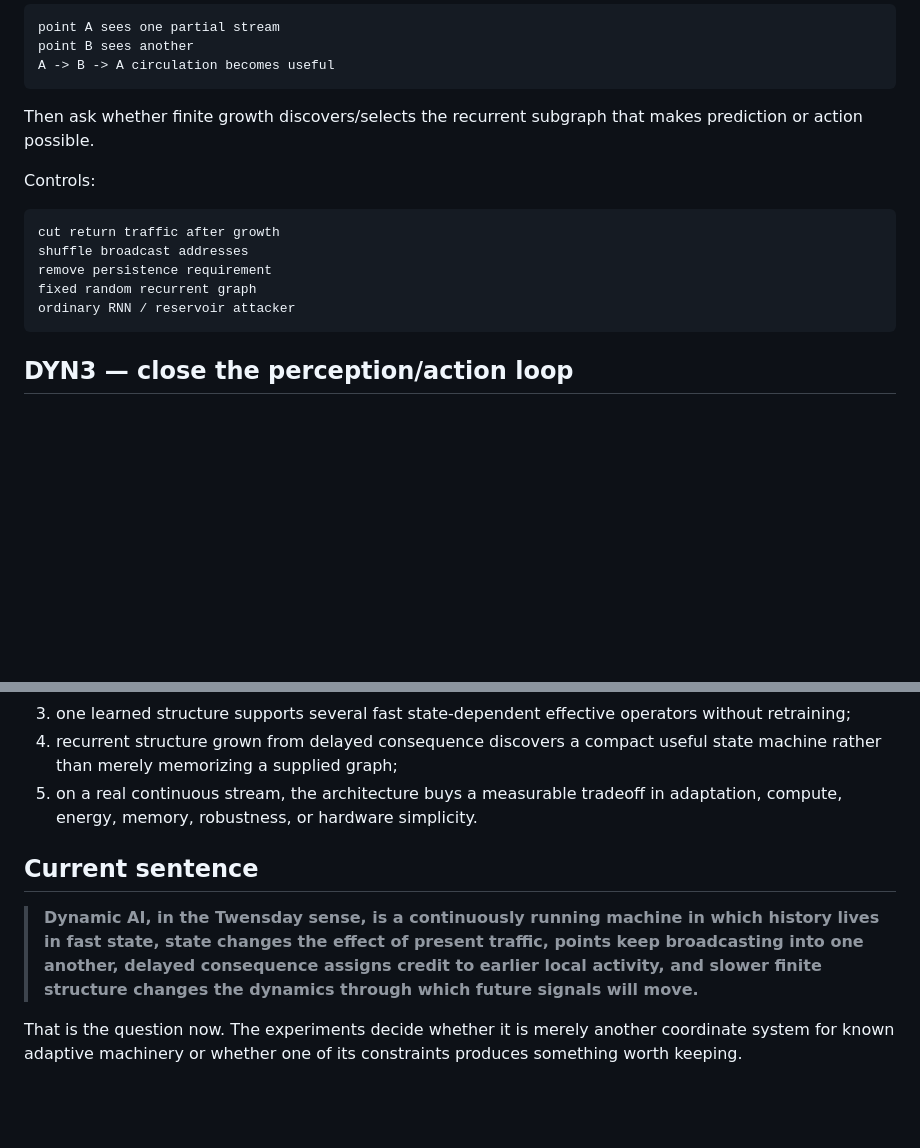
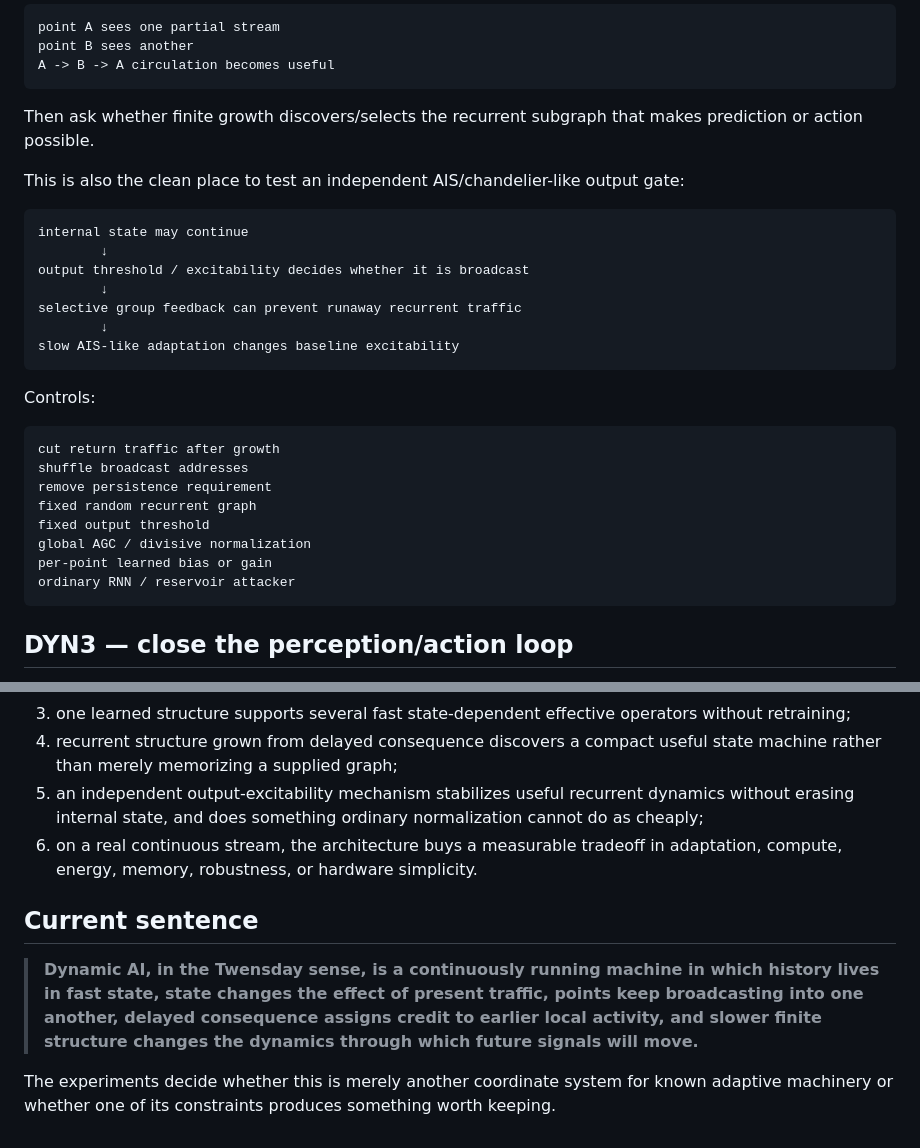
Before and after one commit to anttiluode/Twensday, a Markdown page: DYNAMIC_AI.md, 2 parts joined by grey strips. Drawn GitHub-style; blank space fills up the shorter version.

````diff
--- a/DYNAMIC_AI.md
+++ b/DYNAMIC_AI.md
@@ -174,6 +202,18 @@ A -> B -> A circulation becomes useful
 
 Then ask whether finite growth discovers/selects the recurrent subgraph that makes prediction or action possible.
 
+This is also the clean place to test an independent AIS/chandelier-like output gate:
+
+```text
+internal state may continue
+        ↓
+output threshold / excitability decides whether it is broadcast
+        ↓
+selective group feedback can prevent runaway recurrent traffic
+        ↓
+slow AIS-like adaptation changes baseline excitability
+```
+
 Controls:
 
 ```text
@@ -181,6 +221,9 @@ cut return traffic after growth
 shuffle broadcast addresses
 remove persistence requirement
 fixed random recurrent graph
+fixed output threshold
+global AGC / divisive normalization
+per-point learned bias or gain
 ordinary RNN / reservoir attacker
 ```
 
@@ -230,10 +273,11 @@ A useful result would be one of these:
 2. slow structure gives robustness or rapid reacquisition when dynamical regimes recur;
 3. one learned structure supports several fast state-dependent effective operators without retraining;
 4. recurrent structure grown from delayed consequence discovers a compact useful state machine rather than merely memorizing a supplied graph;
-5. on a real continuous stream, the architecture buys a measurable tradeoff in adaptation, compute, energy, memory, robustness, or hardware simplicity.
+5. an independent output-excitability mechanism stabilizes useful recurrent dynamics without erasing internal state, and does something ordinary normalization cannot do as cheaply;
+6. on a real continuous stream, the architecture buys a measurable tradeoff in adaptation, compute, energy, memory, robustness, or hardware simplicity.
 
 ## Current sentence
 
 > **Dynamic AI, in the Twensday sense, is a continuously running machine in which history lives in fast state, state changes the effect of present traffic, points keep broadcasting into one another, delayed consequence assigns credit to earlier local activity, and slower finite structure changes the dynamics through which future signals will move.**
 
-That is the question now. The experiments decide whether it is merely another coordinate system for known adaptive machinery or whether one of its constraints produces something worth keeping.
+The experiments decide whether this is merely another coordinate system for known adaptive machinery or whether one of its constraints produces something worth keeping.
````
Also changed, not shown: other parts of DYNAMIC_AI.md (+48 -20 lines).
